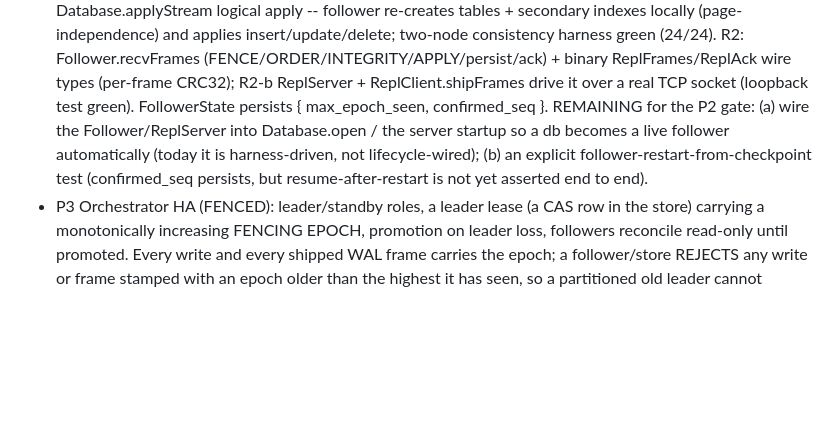
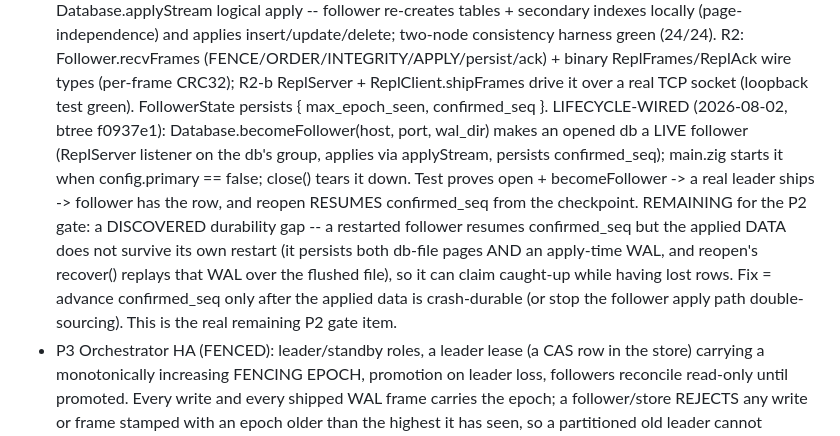
Before and after one commit to kamlesh-nb/nova-orchestrator, a Markdown page: docs/beta-config-store-design.md, the part around the change. Rendered like a GitHub page; blank space fills up the shorter version.

Commit message:
docs(config-store): P2 follower lifecycle-wired; restart data-durability gap noted
Co-Authored-By: Claude Opus 4.8 <noreply@anthropic.com>
Claude-Session: https://claude.ai/code/session_011jFmSTZnjKKKeoP4uf9joj

```diff
--- a/docs/beta-config-store-design.md
+++ b/docs/beta-config-store-design.md
@@ -154,10 +154,15 @@ the store), not the source of truth.
   consistency harness green (24/24). R2: Follower.recvFrames (FENCE/ORDER/INTEGRITY/APPLY/persist/ack) +
   binary ReplFrames/ReplAck wire types (per-frame CRC32); R2-b ReplServer + ReplClient.shipFrames drive it
   over a real TCP socket (loopback test green). FollowerState persists { max_epoch_seen, confirmed_seq }.
-  REMAINING for the P2 gate: (a) wire the Follower/ReplServer into Database.open / the server startup so a
-  db becomes a live follower automatically (today it is harness-driven, not lifecycle-wired); (b) an
-  explicit follower-restart-from-checkpoint test (confirmed_seq persists, but resume-after-restart is not
-  yet asserted end to end).
+  LIFECYCLE-WIRED (2026-08-02, btree f0937e1): Database.becomeFollower(host, port, wal_dir) makes an
+  opened db a LIVE follower (ReplServer listener on the db's group, applies via applyStream, persists
+  confirmed_seq); main.zig starts it when config.primary == false; close() tears it down. Test proves
+  open + becomeFollower -> a real leader ships -> follower has the row, and reopen RESUMES confirmed_seq
+  from the checkpoint. REMAINING for the P2 gate: a DISCOVERED durability gap -- a restarted follower
+  resumes confirmed_seq but the applied DATA does not survive its own restart (it persists both db-file
+  pages AND an apply-time WAL, and reopen's recover() replays that WAL over the flushed file), so it can
+  claim caught-up while having lost rows. Fix = advance confirmed_seq only after the applied data is
+  crash-durable (or stop the follower apply path double-sourcing). This is the real remaining P2 gate item.
 - P3 Orchestrator HA (FENCED): leader/standby roles, a leader lease (a CAS row in the store) carrying a
   monotonically increasing FENCING EPOCH, promotion on leader loss, followers reconcile read-only until
   promoted. Every write and every shipped WAL frame carries the epoch; a follower/store REJECTS any write
```
